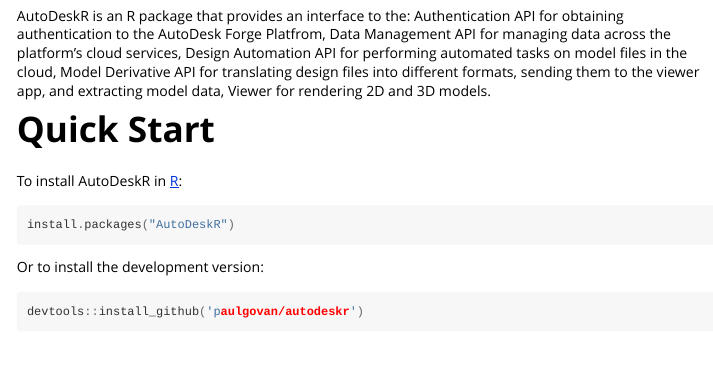
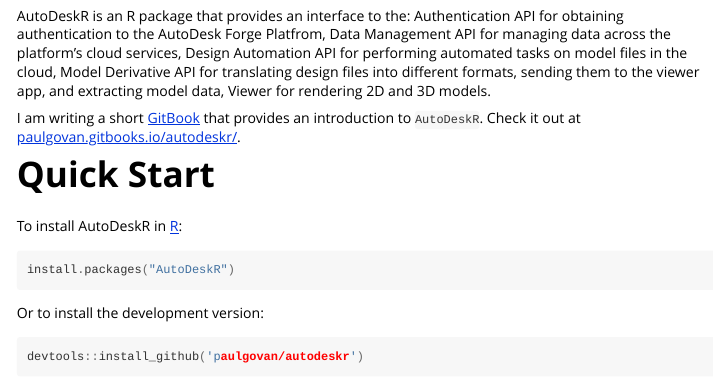
Before and after one commit to paulgovan/AutoDeskR, an R Markdown document (vignettes/AutoDeskR.Rmd): the page in a window 1100 px wide, from 290 px down. Rendered offline with R 4.5, knitr and Pandoc, with nearby package versions; long lines of code are wrapped.

Commit message:
Add GitBook link

```diff
--- a/vignettes/AutoDeskR.Rmd
+++ b/vignettes/AutoDeskR.Rmd
@@ -13,6 +13,8 @@
 
 # The AutoDeskR Package
 AutoDeskR is an R package that provides an interface to the: Authentication API for obtaining authentication to the AutoDesk Forge Platfrom, Data Management API for managing data across the platform's cloud services, Design Automation API for performing automated tasks on model files in the cloud, Model Derivative API for translating design files into different formats, sending them to the viewer app, and extracting model data, Viewer for rendering 2D and 3D models.
+
+I am writing a short [GitBook](https://www.gitbook.com) that provides an introduction to `AutoDeskR`. Check it out at [paulgovan.gitbooks.io/autodeskr/](https://paulgovan.gitbooks.io/autodeskr/).
 
 # Quick Start
 To install AutoDeskR in [R](https://www.r-project.org):
```
Also changed, not shown: README.md, 1 other file.
